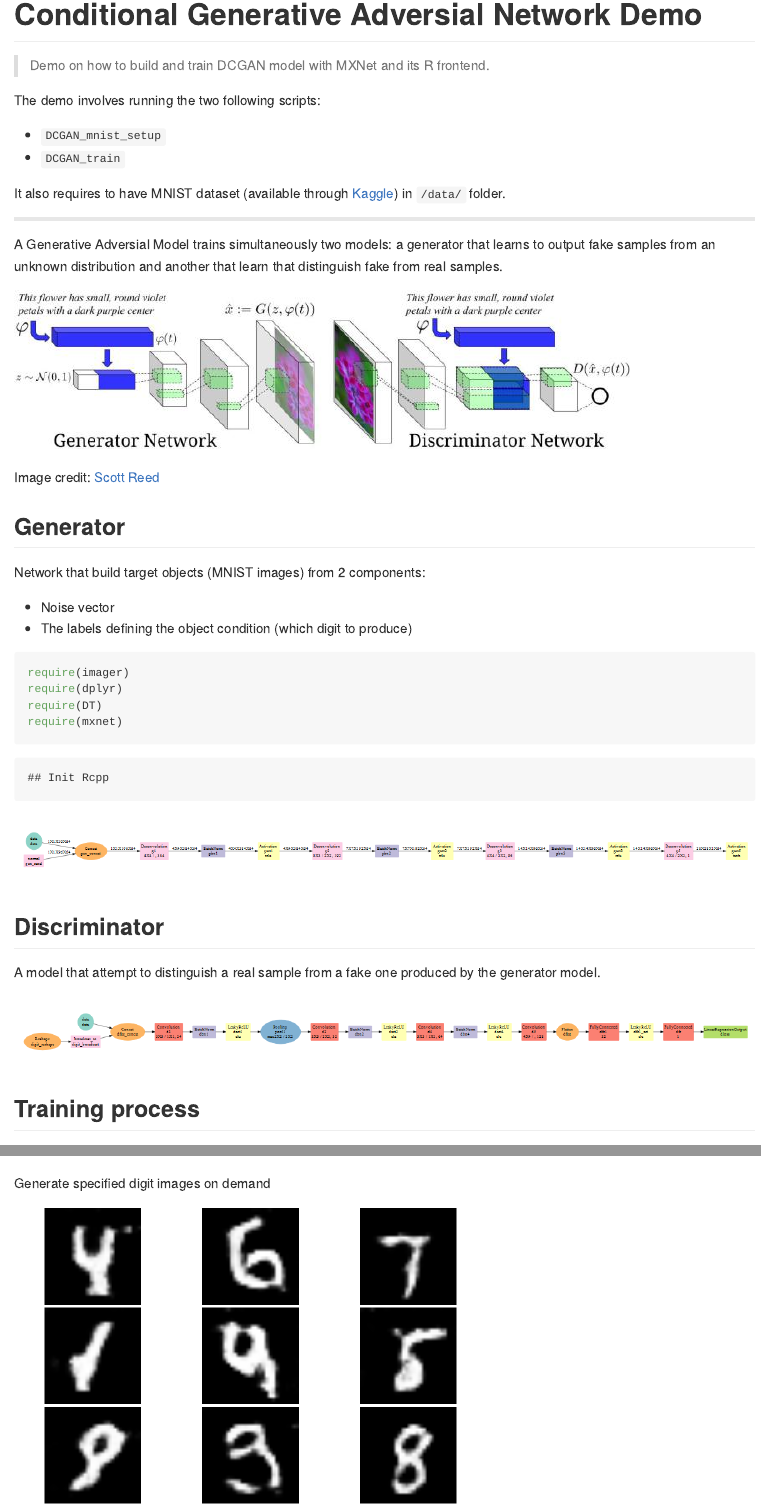
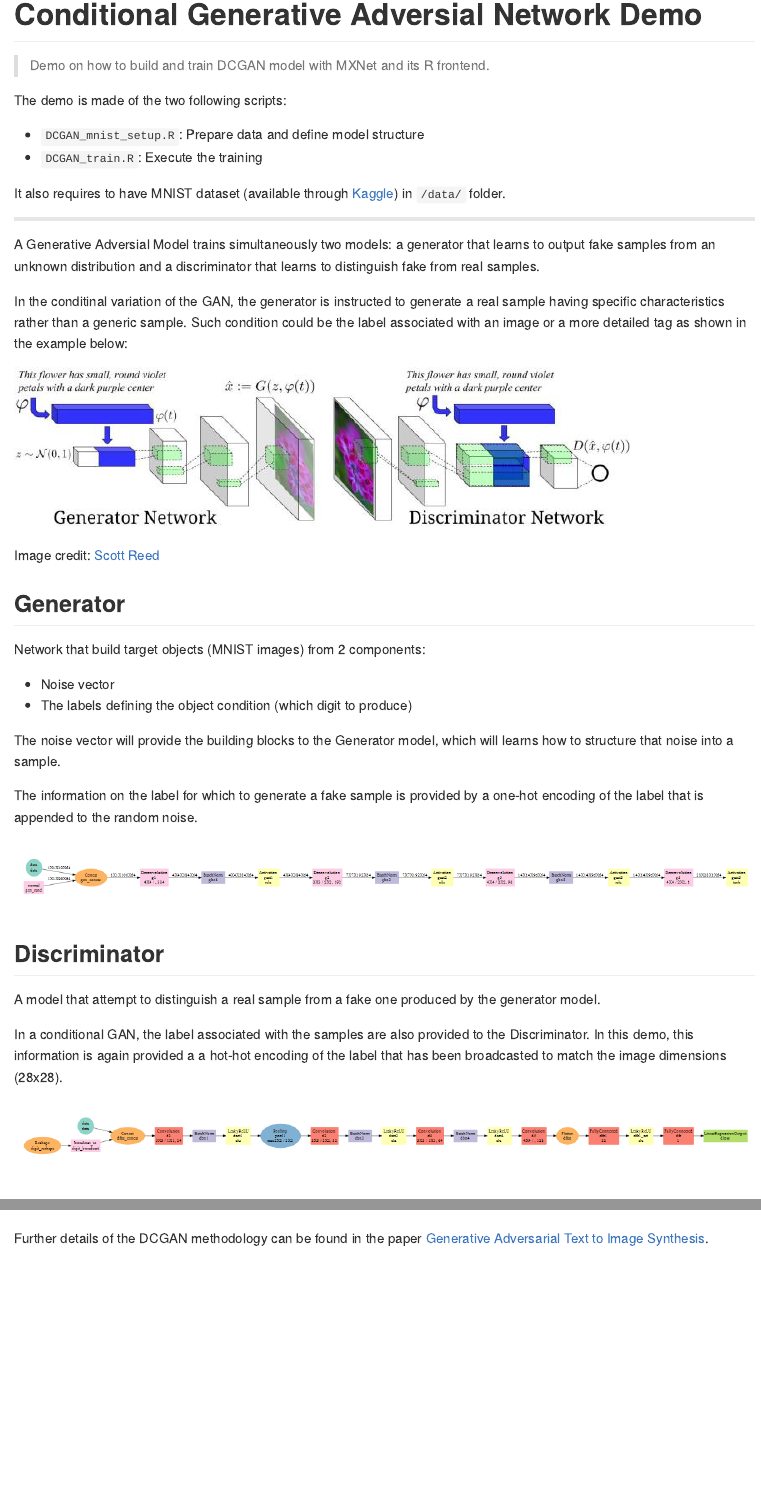
Before and after one commit to jeremiedb/gan_example, an R Markdown document (README.Rmd): the page in a window 1100 px wide, from its top, and a second part further down, joined at a grey line. The pictures show the output file README.md that the author committed with the source, drawn offline in the style of GitHub.

Commit message:
DCGAN demo readme

````diff
--- a/README.Rmd
+++ b/README.Rmd
@@ -5,16 +5,18 @@ output: github_document
 
 > Demo on how to build and train DCGAN model with MXNet and its R frontend.
 
-The demo involves running the two following scripts:
+The demo is made of the two following scripts:
 
-- `DCGAN_mnist_setup`
-- `DCGAN_train`
+- `DCGAN_mnist_setup.R`: Prepare data and define model structure
+- `DCGAN_train.R`: Execute the training
 
 It also requires to have MNIST dataset (available through [Kaggle](https://www.kaggle.com/c/digit-recognizer/data)) in `/data/` folder.
 
 ***
 
-A Generative Adversial Model trains simultaneously two models: a generator that learns to output fake samples from an unknown distribution and another that learn that distinguish fake from real samples.
+A Generative Adversial Model trains simultaneously two models: a generator that learns to output fake samples from an unknown distribution and a discriminator that learns to distinguish fake from real samples.
+
+In the conditinal variation of the GAN, the generator is instructed to generate a real sample having specific characteristics rather than a generic sample. Such condition could be the label associated with an image or a more detailed tag as shown in the example below:
 
 ![](www/dcgan_network.jpg)
 
@@ -26,11 +28,13 @@ Network that build target objects (MNIST images) from 2 components:
 - Noise vector
 - The labels defining the object condition (which digit to produce)
 
+The noise vector will provide the building blocks to the Generator model, which will learns how to structure that noise into a sample.
 
-```{r, message=FALSE}
+The information on the label for which to generate a fake sample is provided by a one-hot encoding of the label that is appended to the random noise.
+
+```{r, include=FALSE}
 require(imager)
 require(dplyr)
-require(DT)
 require(mxnet)
 ```
 
@@ -46,6 +50,8 @@ G_sym<- mx.symbol.load(file.name = "models/G_sym_model_A1.json")
 ## Discriminator
 
 A model that attempt to distinguish a real sample from a fake one produced by the generator model.
+
+In a conditional GAN, the label associated with the samples are also provided to the Discriminator. In this demo, this information is again provided a a hot-hot encoding of the label that has been broadcasted to match the image dimensions (28x28).
 
 ![](www/Discriminator.png)
 
@@ -99,3 +106,5 @@ Slowly getting it
 Generate specified digit images on demand
 
 ![](www/CGAN_iter_2400.png)
+
+Further details of the DCGAN methodology can be found in the paper [Generative Adversarial Text to Image Synthesis](https://arxiv.org/abs/1605.05396).
````
Also changed, not shown: README.md, README.Rmd (1 more changed lines).
